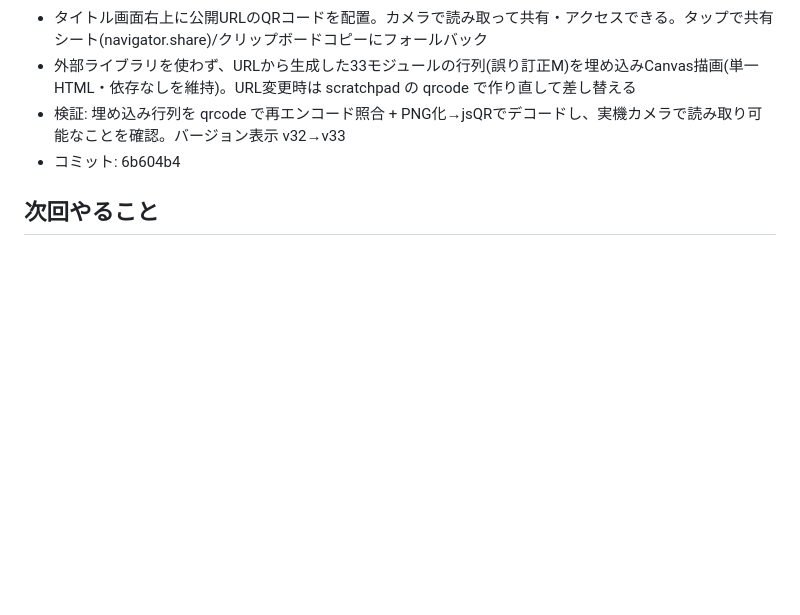
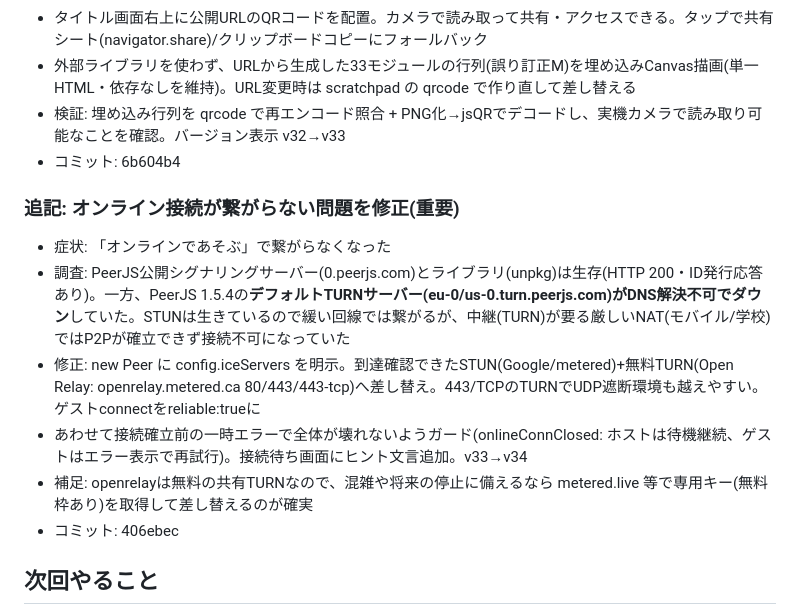
Before and after one commit to abekei2026/soccer-training, a Markdown page: 開発日誌/2026-07-22.md, the part around the change. Drawn GitHub-style; blank space fills up the shorter version.

Commit message:
開発日誌 2026-07-22: オンライン接続不可(TURNダウン)の原因と修正を追記

```diff
--- a/開発日誌/2026-07-22.md
+++ b/開発日誌/2026-07-22.md
@@ -63,6 +63,15 @@
 - 検証: 埋め込み行列を qrcode で再エンコード照合 + PNG化→jsQRでデコードし、実機カメラで読み取り可能なことを確認。バージョン表示 v32→v33
 - コミット: 6b604b4
 
+### 追記: オンライン接続が繋がらない問題を修正(重要)
+
+- 症状: 「オンラインであそぶ」で繋がらなくなった
+- 調査: PeerJS公開シグナリングサーバー(0.peerjs.com)とライブラリ(unpkg)は生存(HTTP 200・ID発行応答あり)。一方、PeerJS 1.5.4の**デフォルトTURNサーバー(eu-0/us-0.turn.peerjs.com)がDNS解決不可でダウン**していた。STUNは生きているので緩い回線では繋がるが、中継(TURN)が要る厳しいNAT(モバイル/学校)ではP2Pが確立できず接続不可になっていた
+- 修正: new Peer に config.iceServers を明示。到達確認できたSTUN(Google/metered)+無料TURN(Open Relay: openrelay.metered.ca 80/443/443-tcp)へ差し替え。443/TCPのTURNでUDP遮断環境も越えやすい。ゲストconnectをreliable:trueに
+- あわせて接続確立前の一時エラーで全体が壊れないようガード(onlineConnClosed: ホストは待機継続、ゲストはエラー表示で再試行)。接続待ち画面にヒント文言追加。v33→v34
+- 補足: openrelayは無料の共有TURNなので、混雑や将来の停止に備えるなら metered.live 等で専用キー(無料枠あり)を取得して差し替えるのが確実
+- コミット: 406ebec
+
 ## 次回やること
 
 - 実機確認(2台のスマホ/PC、またはPCの2タブ)でしあいモード(8on8)のオンライン対戦を通しで確認。特に切断時の挙動(タイトル復帰/ホスト側AI継続)・補間の見え方・ポーズ表示を見る
```
